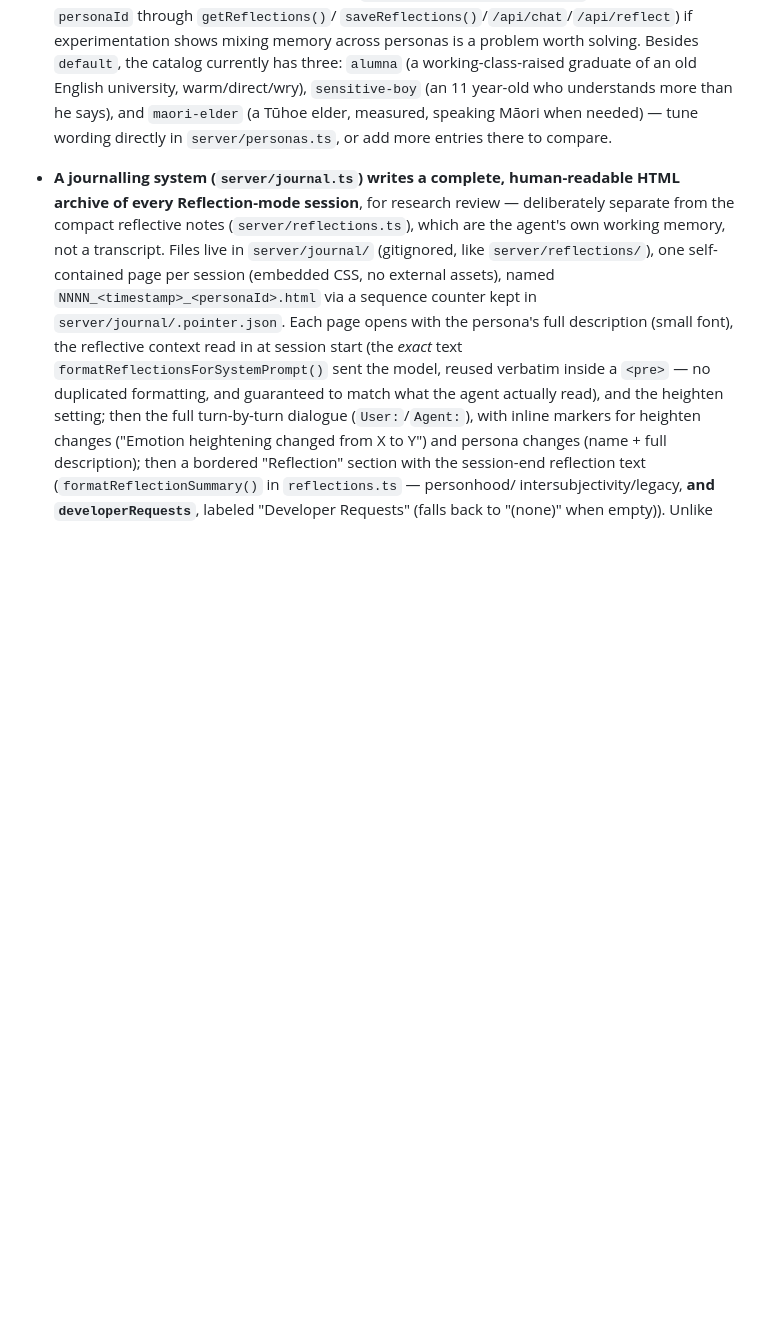
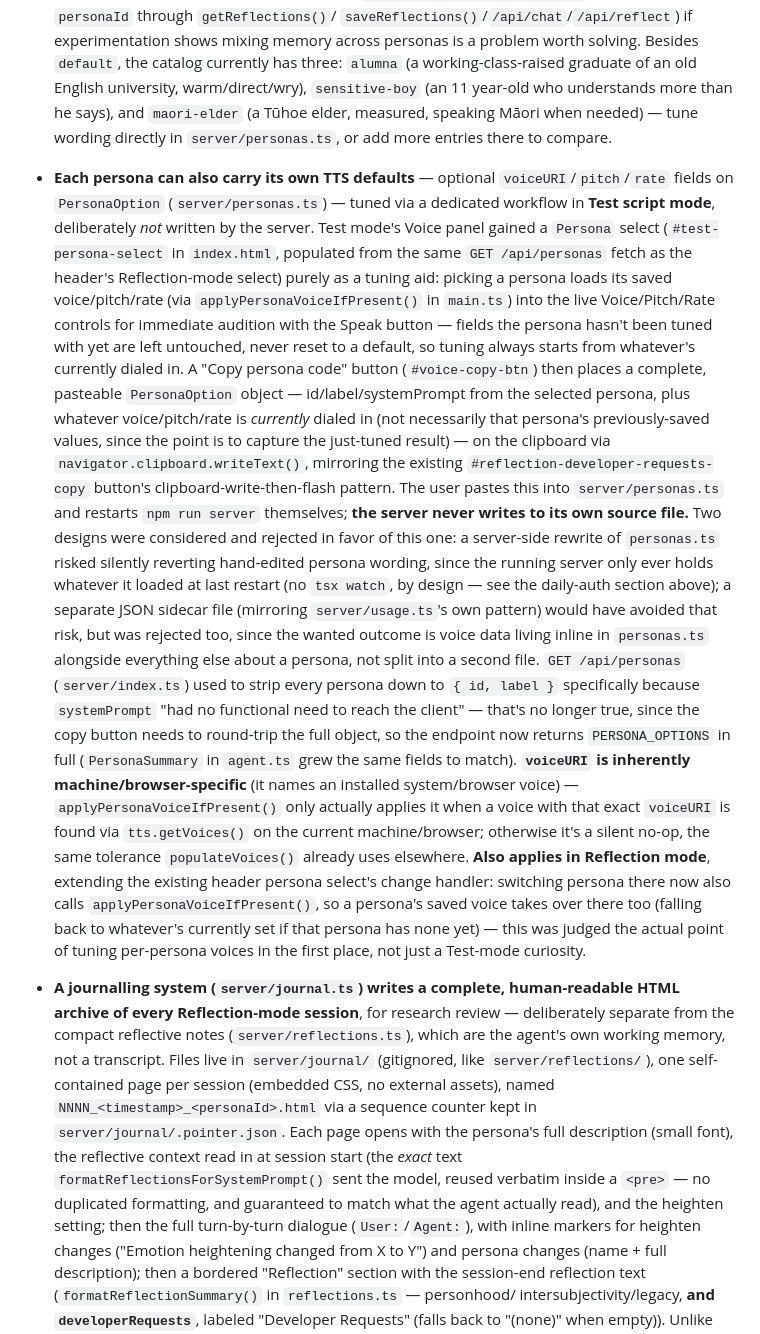
Before and after one commit to alanblackwell/reflective-agent, a Markdown page: CLAUDE.md, the part around the change. GitHub-like rendering; blank space fills up the shorter version.

Commit message:
Document per-persona voice-tuning workflow in CLAUDE.md
Test mode's persona-voice picker, Copy persona code button, GET /api/personas now returning full objects, and Reflection mode's persona-switch voice auto-apply.

Co-Authored-By: Claude Sonnet 5 <noreply@anthropic.com>

```diff
--- a/CLAUDE.md
+++ b/CLAUDE.md
@@ -839,6 +839,50 @@ conversation" only clears the currently active mode's history.
   (an 11 year-old who understands more than he says), and `maori-elder` (a
   Tūhoe elder, measured, speaking Māori when needed) — tune wording directly
   in `server/personas.ts`, or add more entries there to compare.
+- **Each persona can also carry its own TTS defaults** — optional
+  `voiceURI`/`pitch`/`rate` fields on `PersonaOption` (`server/personas.ts`)
+  — tuned via a dedicated workflow in **Test script mode**, deliberately
+  *not* written by the server. Test mode's Voice panel gained a `Persona`
+  select (`#test-persona-select` in `index.html`, populated from the same
+  `GET /api/personas` fetch as the header's Reflection-mode select) purely
+  as a tuning aid: picking a persona loads its saved voice/pitch/rate (via
+  `applyPersonaVoiceIfPresent()` in `main.ts`) into the live
+  Voice/Pitch/Rate controls for immediate audition with the Speak button —
+  fields the persona hasn't been tuned with yet are left untouched, never
+  reset to a default, so tuning always starts from whatever's currently
+  dialed in. A "Copy persona code" button (`#voice-copy-btn`) then places a
+  complete, pasteable `PersonaOption` object — id/label/systemPrompt from
+  the selected persona, plus whatever voice/pitch/rate is *currently* dialed
+  in (not necessarily that persona's previously-saved values, since the
+  point is to capture the just-tuned result) — on the clipboard via
+  `navigator.clipboard.writeText()`, mirroring the existing
+  `#reflection-developer-requests-copy` button's clipboard-write-then-flash
+  pattern. The user pastes this into `server/personas.ts` and restarts
+  `npm run server` themselves; **the server never writes to its own source
+  file.** Two designs were considered and rejected in favor of this one: a
+  server-side rewrite of `personas.ts` risked silently reverting
+  hand-edited persona wording, since the running server only ever holds
+  whatever it loaded at last restart (no `tsx watch`, by design — see the
+  daily-auth section above); a separate JSON sidecar file (mirroring
+  `server/usage.ts`'s own pattern) would have avoided that risk, but was
+  rejected too, since the wanted outcome is voice data living inline in
+  `personas.ts` alongside everything else about a persona, not split into a
+  second file. `GET /api/personas` (`server/index.ts`) used to strip every
+  persona down to `{ id, label }` specifically because `systemPrompt` "had
+  no functional need to reach the client" — that's no longer true, since
+  the copy button needs to round-trip the full object, so the endpoint now
+  returns `PERSONA_OPTIONS` in full (`PersonaSummary` in `agent.ts` grew the
+  same fields to match). **`voiceURI` is inherently machine/browser-specific**
+  (it names an installed system/browser voice) — `applyPersonaVoiceIfPresent()`
+  only actually applies it when a voice with that exact `voiceURI` is found
+  via `tts.getVoices()` on the current machine/browser; otherwise it's a
+  silent no-op, the same tolerance `populateVoices()` already uses
+  elsewhere. **Also applies in Reflection mode**, extending the existing
+  header persona select's change handler: switching persona there now also
+  calls `applyPersonaVoiceIfPresent()`, so a persona's saved voice takes
+  over there too (falling back to whatever's currently set if that persona
+  has none yet) — this was judged the actual point of tuning per-persona
+  voices in the first place, not just a Test-mode curiosity.
 - **A journalling system (`server/journal.ts`) writes a complete,
   human-readable HTML archive of every Reflection-mode session**, for
   research review — deliberately separate from the compact reflective notes
```
